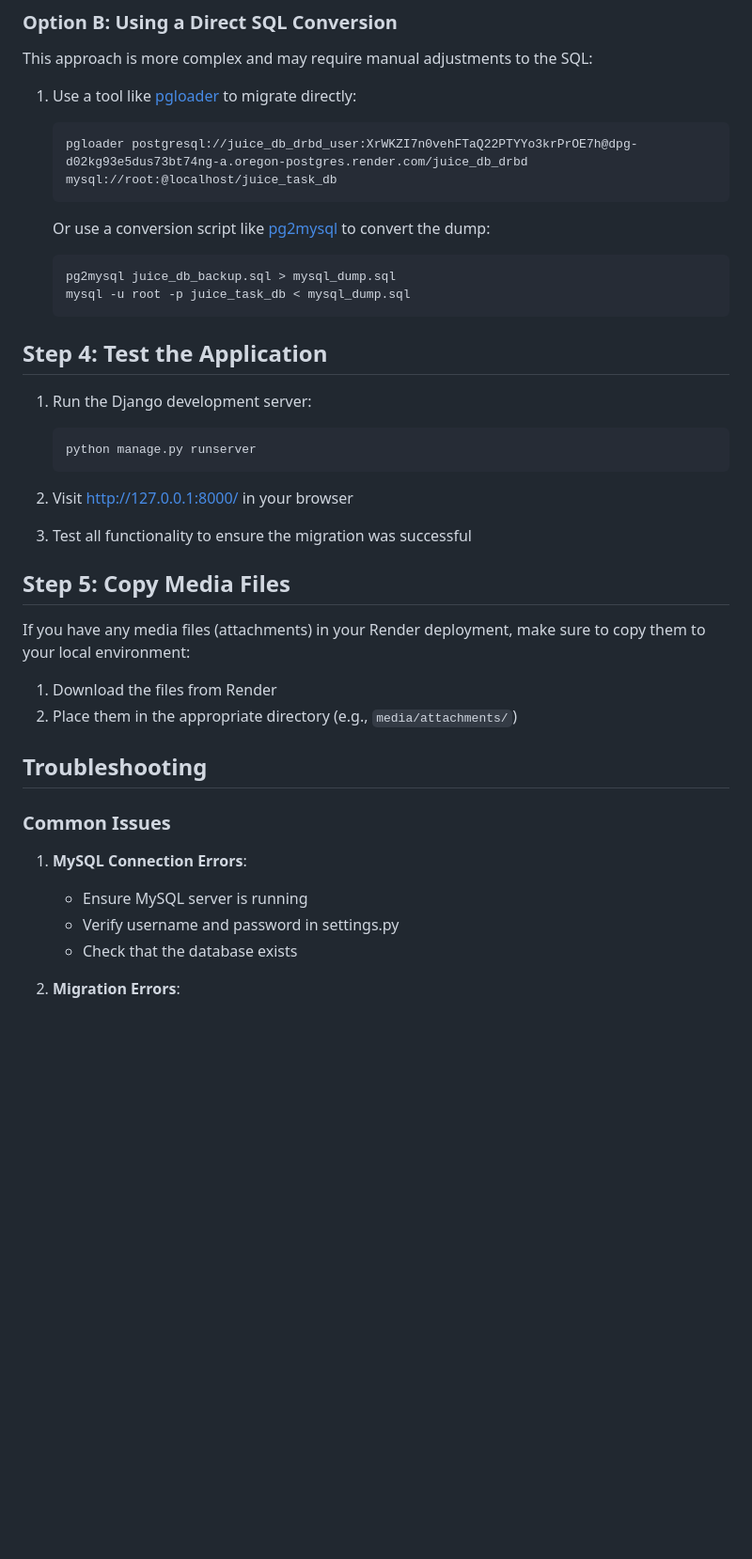
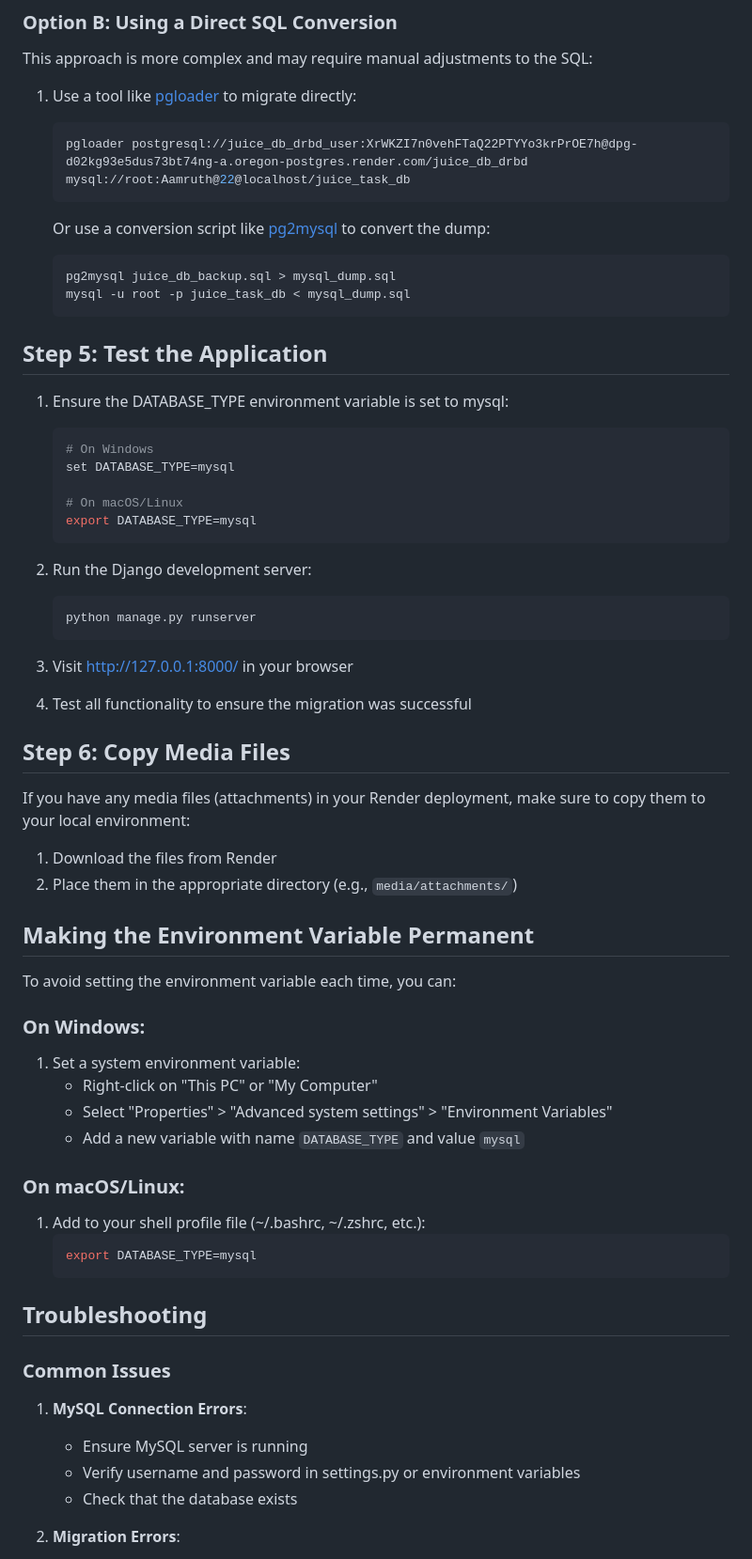
Before and after one commit to Amruth22/TJTMS, a Markdown page: MIGRATION_GUIDE.md, the part around the change printed below. Shown: that part at 94% size. Drawn GitHub-style; blank space fills up the shorter version.

````diff
--- a/MIGRATION_GUIDE.md
+++ b/MIGRATION_GUIDE.md
@@ -85,7 +117,7 @@ This approach is more complex and may require manual adjustments to the SQL:
 
 1. Use a tool like [pgloader](https://github.com/dimitri/pgloader) to migrate directly:
    ```bash
-   pgloader postgresql://juice_db_drbd_user:XrWKZI7n0vehFTaQ22PTYYo3krPrOE7h@dpg-d02kg93e5dus73bt74ng-a.oregon-postgres.render.com/juice_db_drbd mysql://root:@localhost/juice_task_db
+   pgloader postgresql://juice_db_drbd_user:XrWKZI7n0vehFTaQ22PTYYo3krPrOE7h@dpg-d02kg93e5dus73bt74ng-a.oregon-postgres.render.com/juice_db_drbd mysql://root:Aamruth@22@localhost/juice_task_db
    ```
 
    Or use a conversion script like [pg2mysql](https://github.com/ChrisLundquist/pg2mysql) to convert the dump:
@@ -94,23 +126,50 @@ This approach is more complex and may require manual adjustments to the SQL:
    mysql -u root -p juice_task_db < mysql_dump.sql
    ```
 
-## Step 4: Test the Application
+## Step 5: Test the Application
 
-1. Run the Django development server:
+1. Ensure the DATABASE_TYPE environment variable is set to mysql:
+   ```bash
+   # On Windows
+   set DATABASE_TYPE=mysql
+
+   # On macOS/Linux
+   export DATABASE_TYPE=mysql
+   ```
+
+2. Run the Django development server:
    ```bash
    python manage.py runserver
    ```
 
-2. Visit http://127.0.0.1:8000/ in your browser
+3. Visit http://127.0.0.1:8000/ in your browser
 
-3. Test all functionality to ensure the migration was successful
+4. Test all functionality to ensure the migration was successful
 
-## Step 5: Copy Media Files
+## Step 6: Copy Media Files
 
 If you have any media files (attachments) in your Render deployment, make sure to copy them to your local environment:
 
 1. Download the files from Render
 2. Place them in the appropriate directory (e.g., `media/attachments/`)
+
+## Making the Environment Variable Permanent
+
+To avoid setting the environment variable each time, you can:
+
+### On Windows:
+
+1. Set a system environment variable:
+   - Right-click on "This PC" or "My Computer"
+   - Select "Properties" > "Advanced system settings" > "Environment Variables"
+   - Add a new variable with name `DATABASE_TYPE` and value `mysql`
+
+### On macOS/Linux:
+
+1. Add to your shell profile file (~/.bashrc, ~/.zshrc, etc.):
+   ```bash
+   export DATABASE_TYPE=mysql
+   ```
 
 ## Troubleshooting
 
@@ -118,7 +177,7 @@ If you have any media files (attachments) in your Render deployment, make sure t
 
 1. **MySQL Connection Errors**:
    - Ensure MySQL server is running
-   - Verify username and password in settings.py
+   - Verify username and password in settings.py or environment variables
    - Check that the database exists
 
 2. **Migration Errors**:
````
Also changed, not shown: other parts of MIGRATION_GUIDE.md (+46 -14 lines).
